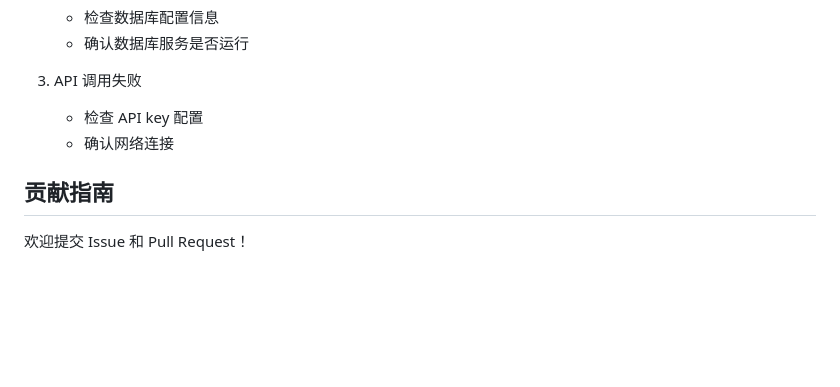
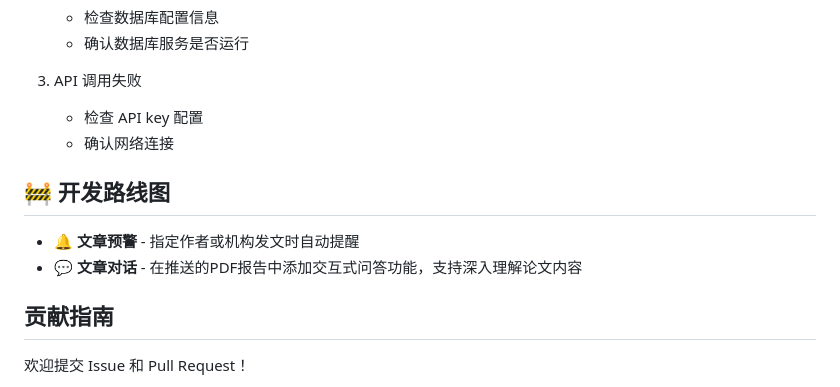
Before and after one commit to Raven-EM11/arXivAgent, a Markdown page: README.md, the part around the change. Drawn GitHub-style; blank space fills up the shorter version.

```diff
--- a/README.md
+++ b/README.md
@@ -233,6 +233,11 @@ ArxivAgent/
    - 检查 API key 配置
    - 确认网络连接
 
+## 🚧 开发路线图
+
+- 🔔 **文章预警** - 指定作者或机构发文时自动提醒
+- 💬 **文章对话** - 在推送的PDF报告中添加交互式问答功能，支持深入理解论文内容
+
 ## 贡献指南
 
 欢迎提交 Issue 和 Pull Request！
```
